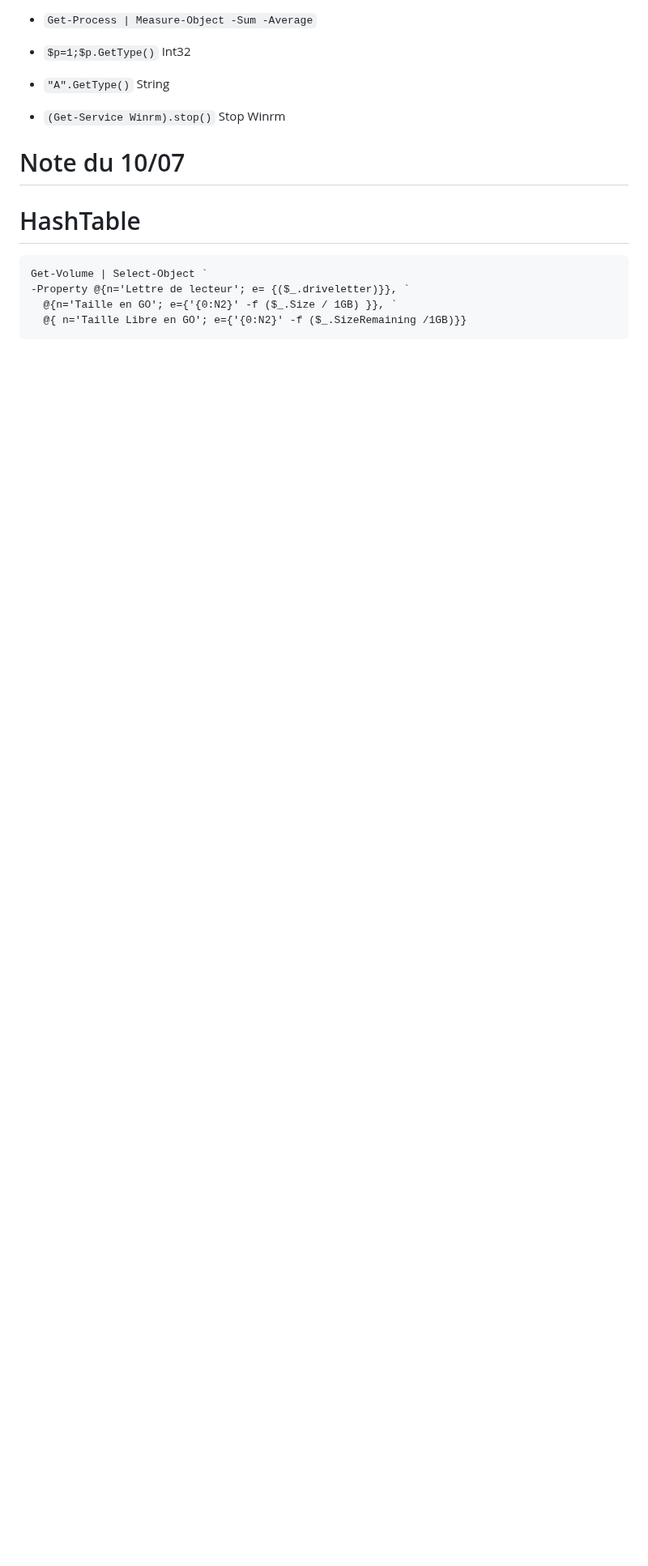
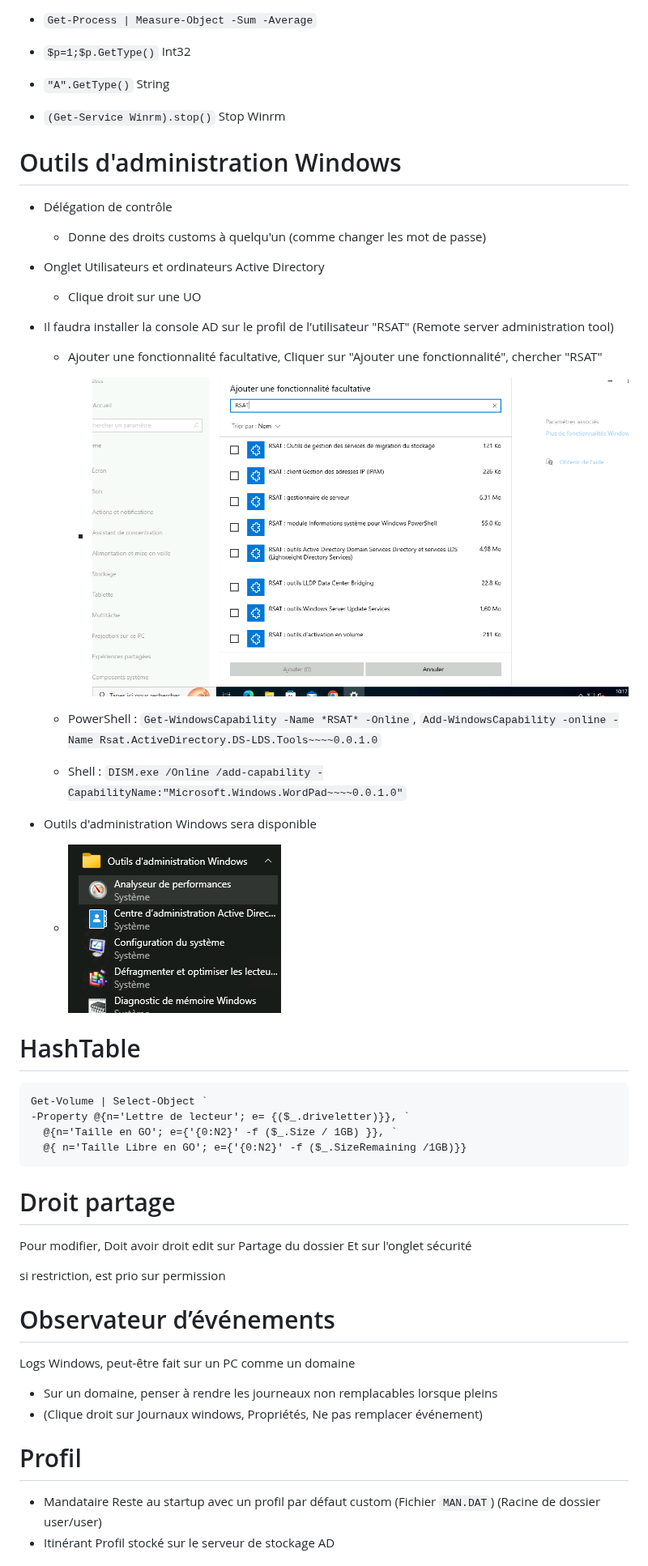
Before and after one commit to Altherneum/.github, a Markdown page: note.md, the part around one of its changes. Shown at 81% size. GitHub-like rendering; pictures changed too: note/assets/images/OutilsAdministrationWin.png (added), note/assets/images/RSAT.png (added); blank space fills up the shorter version.

Commit message:
added notes

````diff
--- a/note.md
+++ b/note.md
@@ -243,9 +253,29 @@ Permet de créer des commandes auto
 
 
 
+# Outils d'administration Windows
+- Délégation de contrôle
+  - Donne des droits customs à quelqu'un (comme changer les mot de passe)
+- Onglet Utilisateurs et ordinateurs Active Directory
+  - Clique droit sur une UO
+- Il faudra installer la console AD sur le profil de l'utilisateur "RSAT" (Remote server administration tool)
+  - Ajouter une fonctionnalité facultative, Cliquer sur "Ajouter une fonctionnalité", chercher "RSAT"
+
+    - ![Image RSAT](/note/assets/images/RSAT.png)
+
+  - PowerShell : `Get-WindowsCapability -Name *RSAT* -Online`, `Add-WindowsCapability -online -Name Rsat.ActiveDirectory.DS-LDS.Tools~~~~0.0.1.0`
+  - Shell : `DISM.exe /Online /add-capability -CapabilityName:"Microsoft.Windows.WordPad~~~~0.0.1.0"`
+- Outils d'administration Windows sera disponible
+
+  - ![alt text](/note/assets/images/OutilsAdministrationWin.png)
 
 
-# Note du 10/07
+
+
+
+
+
+
 
 
 
@@ -258,3 +288,49 @@ Get-Volume | Select-Object `
   @{n='Taille en GO'; e={'{0:N2}' -f ($_.Size / 1GB) }}, `
   @{ n='Taille Libre en GO'; e={'{0:N2}' -f ($_.SizeRemaining /1GB)}}
 ```
+
+
+
+
+
+
+
+
+
+# Droit partage
+Pour modifier,
+Doit avoir droit edit sur Partage du dossier
+Et sur l'onglet sécurité
+
+si restriction, est prio sur permission
+
+
+
+
+
+
+# Observateur d’événements
+Logs Windows, peut-être fait sur un PC comme un domaine
+- Sur un domaine, penser à rendre les journeaux non remplacables lorsque pleins
+- (Clique droit sur Journaux windows, Propriétés, Ne pas remplacer événement)
+
+
+
+
+
+# Profil
+- Mandataire
+Reste au startup avec un profil par défaut custom
+(Fichier `MAN.DAT`) (Racine de dossier user/user)
+- Itinérant
+Profil stocké sur le serveur de stockage AD
+
+
+
+
+
+
+
+
+
+
````
Also changed, not shown: other parts of note.md (+57 -0 lines), note/assets/images/Bureau-Distant-Settings.png (added), note/assets/images/Bureau-Distant.png (added), 2 other files.
